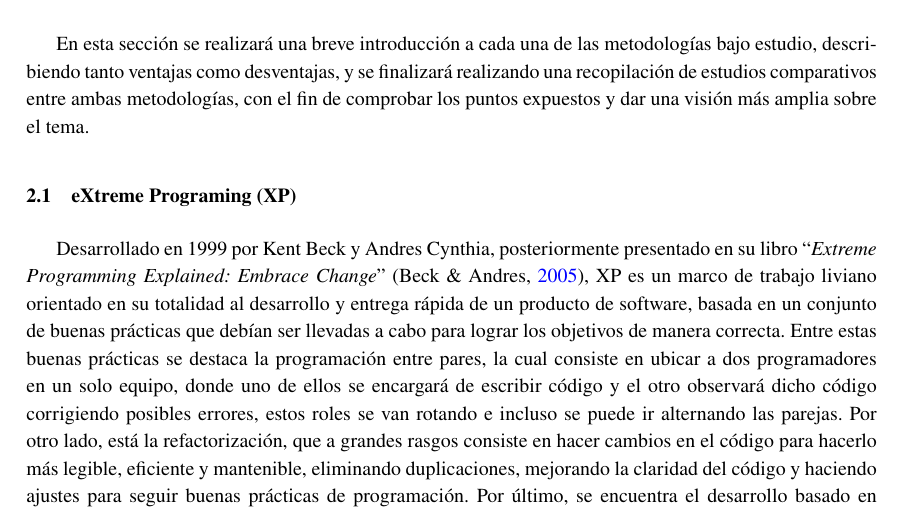
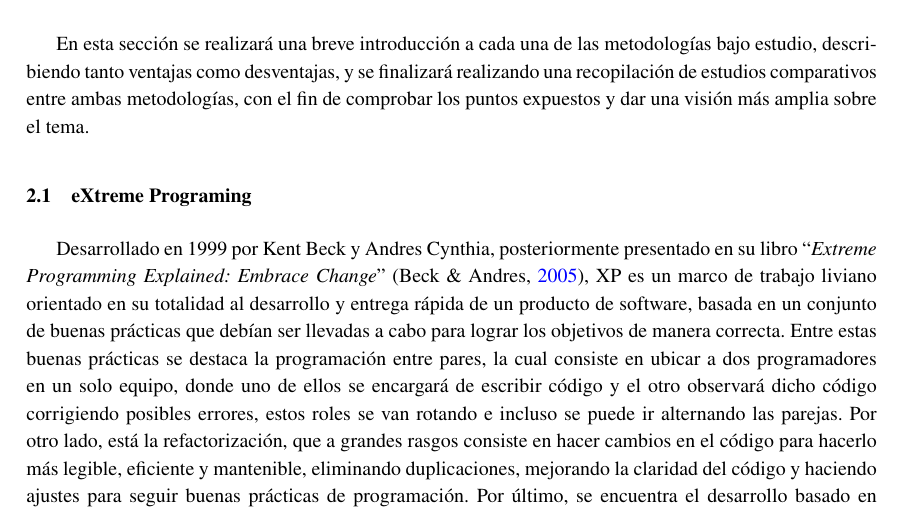
Before and after one commit to LeandroRodrigoMolina/Analisis_XP_Scrum, a LaTeX document (XP_Scrum.tex): part of page 2 of 9, cut so that both start at the same text. Compiled offline with pdfLaTeX.

Commit message:
Update XP_Scrum.tex
se saco acronimo

```diff
--- a/XP_Scrum.tex
+++ b/XP_Scrum.tex
@@ -78,7 +78,7 @@ pdfborderstyle={/S/U/W 1}]{hyperref}
 	El trabajo se realizó en el contexto de la cátedra de Metodología de Sistemas I, en el cual se exploró, investigó y analizó los principios fundamentales de las metodologías ágiles, su aplicabilidad, ventajas y posibles desafíos dentro del desarrollo de proyectos, en base al material desarrollado por la cátedra. Este trabajo busca, además de ser un trabajo académico, incorporar herramientas que amplíen el conocimiento de los estudiantes sobre estas metodologías en sus futuras experiencias laborales, promoviendo un aprendizaje integral y aplicado.
 	\section{Desarrollo de Trabajo}
 	En esta sección se realizará una breve introducción a cada una de las metodologías bajo estudio, describiendo tanto ventajas como desventajas, y se finalizará realizando una recopilación de estudios comparativos entre ambas metodologías, con el fin de comprobar los puntos expuestos y dar una visión más amplia sobre el tema.
-	\subsection{eXtreme Programing (XP)}
+	\subsection{eXtreme Programing}
 	Desarrollado en 1999 por Kent Beck y Andres Cynthia, posteriormente presentado en su libro “\textit{Extreme Programming Explained: Embrace Change}” \parencite{Beck_Andres_2005}, XP es un marco de trabajo liviano orientado en su totalidad al desarrollo y entrega rápida de un producto de software, basada en un conjunto de buenas prácticas que debían ser llevadas a cabo para lograr los objetivos de manera correcta. Entre estas buenas prácticas se destaca la programación entre pares, la cual consiste en ubicar a dos programadores en un solo equipo, donde uno de ellos se encargará de escribir código y el otro observará dicho código corrigiendo posibles errores, estos roles se van rotando e incluso se puede ir alternando las parejas. Por otro lado, está la refactorización, que a grandes rasgos consiste en hacer cambios en el código para hacerlo más legible, eficiente y mantenible, eliminando duplicaciones, mejorando la claridad del código y haciendo ajustes para seguir buenas prácticas de programación. Por último, se encuentra el desarrollo basado en pruebas o Test Driven Development \parencite{Beck_2003}, TDD por sus siglas en inglés, esta práctica se basa en un ciclo de desarrollo en el que se escribe una prueba, se escribe la cantidad mínima de código necesaria para pasar la prueba, se ejecutan todas las pruebas, para posteriormente refactorizar el código si es necesario. Este ciclo se repite hasta que todas las funcionalidades requeridas estén implementadas. Esta práctica, que en sus inicios fue propia de XP, resultó ser tan beneficiosa al momento del desarrollo que posteriormente fue implementada por otras metodologías de desarrollo como RUP, Kanban o incluso Scrum.
 
 	Otra característica innovadora que propuso XP fue la idea de integrar al cliente o partes interesadas directamente en el proceso de desarrollo de software, esto con el fin de asegurar en primera instancia el cumplimiento de los requerimientos del usuario o realizar los cambios que sean necesarios. Además este enfoque otorga ciertas ventajas a la hora de realizar correcciones en alguno de los requerimientos planteados, como también resulta más fácil el adaptarse a nuevos requerimientos que vayan surgiendo a lo largo del ciclo de vida del producto.
```
